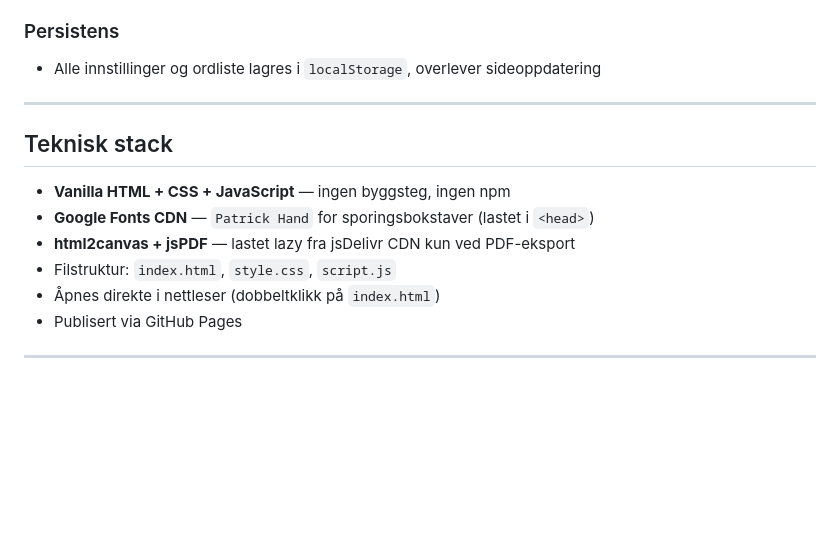
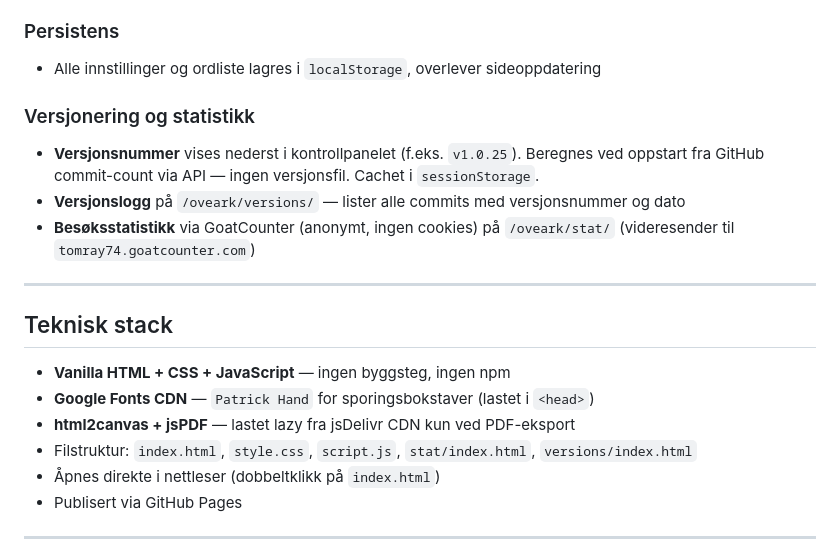
Before and after one commit to TomRay74/oveark, a Markdown page: oveark-generator-prosjekt.md, the part around the change. Rendered like a GitHub page; blank space fills up the shorter version.

Commit message:
docs: update project description with versioning and analytics

```diff
--- a/oveark-generator-prosjekt.md
+++ b/oveark-generator-prosjekt.md
@@ -48,6 +48,11 @@ GitHub: [github.com/TomRay74/oveark](https://github.com/TomRay74/oveark)
 ### Persistens
 - Alle innstillinger og ordliste lagres i `localStorage`, overlever sideoppdatering
 
+### Versjonering og statistikk
+- **Versjonsnummer** vises nederst i kontrollpanelet (f.eks. `v1.0.25`). Beregnes ved oppstart fra GitHub commit-count via API — ingen versjonsfil. Cachet i `sessionStorage`.
+- **Versjonslogg** på `/oveark/versions/` — lister alle commits med versjonsnummer og dato
+- **Besøksstatistikk** via GoatCounter (anonymt, ingen cookies) på `/oveark/stat/` (videresender til `tomray74.goatcounter.com`)
+
 ---
 
 ## Teknisk stack
@@ -55,7 +60,7 @@ GitHub: [github.com/TomRay74/oveark](https://github.com/TomRay74/oveark)
 - **Vanilla HTML + CSS + JavaScript** — ingen byggsteg, ingen npm
 - **Google Fonts CDN** — `Patrick Hand` for sporingsbokstaver (lastet i `<head>`)
 - **html2canvas + jsPDF** — lastet lazy fra jsDelivr CDN kun ved PDF-eksport
-- Filstruktur: `index.html`, `style.css`, `script.js`
+- Filstruktur: `index.html`, `style.css`, `script.js`, `stat/index.html`, `versions/index.html`
 - Åpnes direkte i nettleser (dobbeltklikk på `index.html`)
 - Publisert via GitHub Pages
 
```
